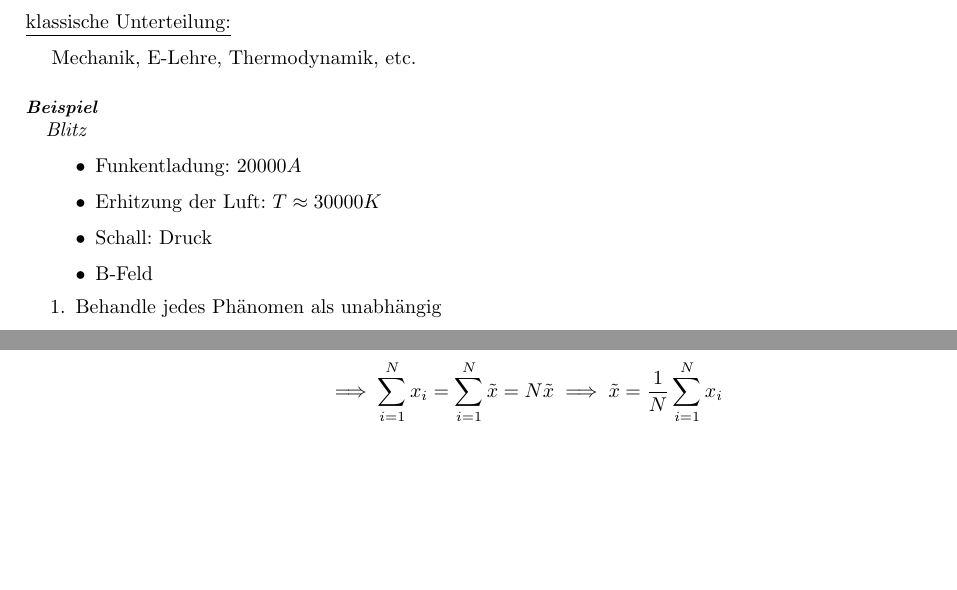
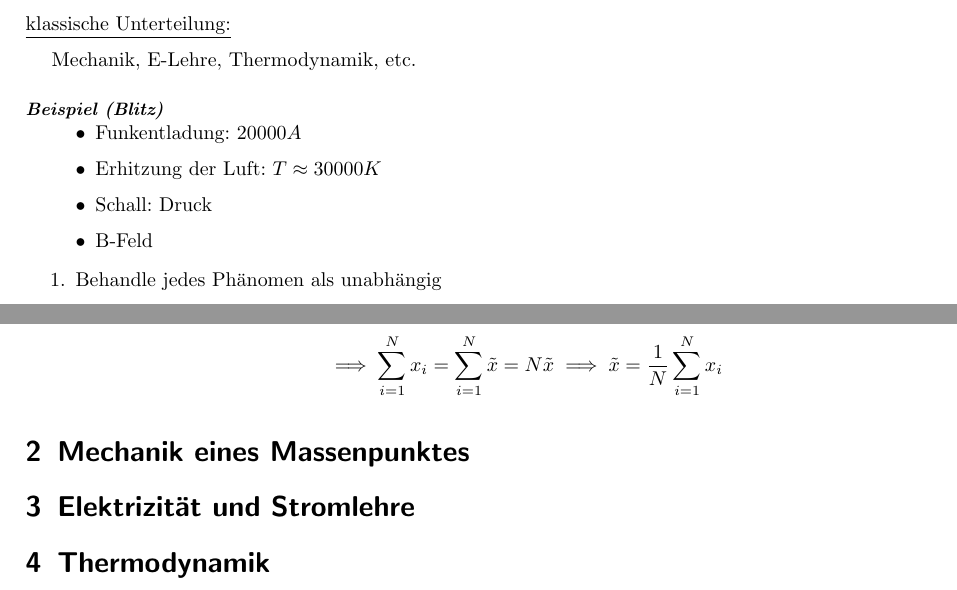
Before and after one commit to mathematiker/Experimentalphysik, a LaTeX document (Physik-Vorkurs.tex): two parts of pages 2 and 4 of 4, joined at a grey line, cut so that both start at the same text, the shorter picture padded with empty space. Compiled offline with pdfLaTeX.

Commit message:
kleine Änderungen

```diff
--- a/Physik-Vorkurs.tex
+++ b/Physik-Vorkurs.tex
@@ -27,15 +27,15 @@
 \begin{seg}{klassische Unterteilung:}
  Mechanik, E-Lehre, Thermodynamik, etc.
 \end{seg}
-\begin{ex*} \emph{Blitz}
+
+\begin{ex}[Blitz]
  \begin{itemize}
   \item Funkentladung: $20000 A$
   \item Erhitzung der Luft: $T \approx 30000 K$
   \item Schall: Druck
   \item B-Feld
  \end{itemize}
-
-\end{ex*}
+\end{ex}
 
 \begin{enumerate}
  \item Behandle jedes Phänomen als unabhängig
@@ -145,8 +145,11 @@ Hiermit stellen \emph{Fläche} und \emph{Volumen} kinematische und die \emph{Ges
 
 \end{enumerate}
 
+\section{Mechanik eines Massenpunktes}
 
+\section{Elektrizität und Stromlehre}
 
+\section{Thermodynamik}
 
 
 
```
Also changed, not shown: Physik-Vorkurs.tex (2 more changed lines).
